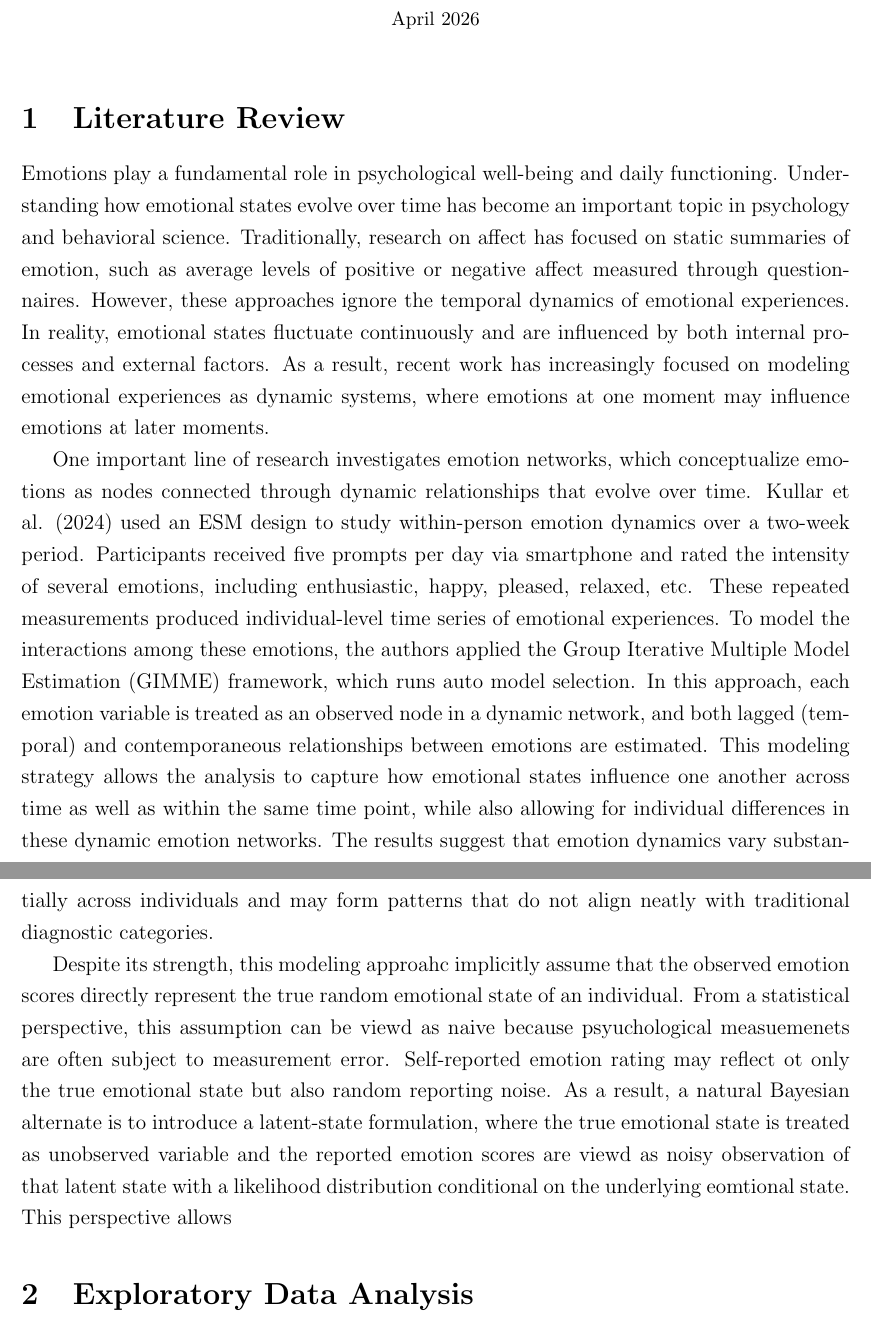
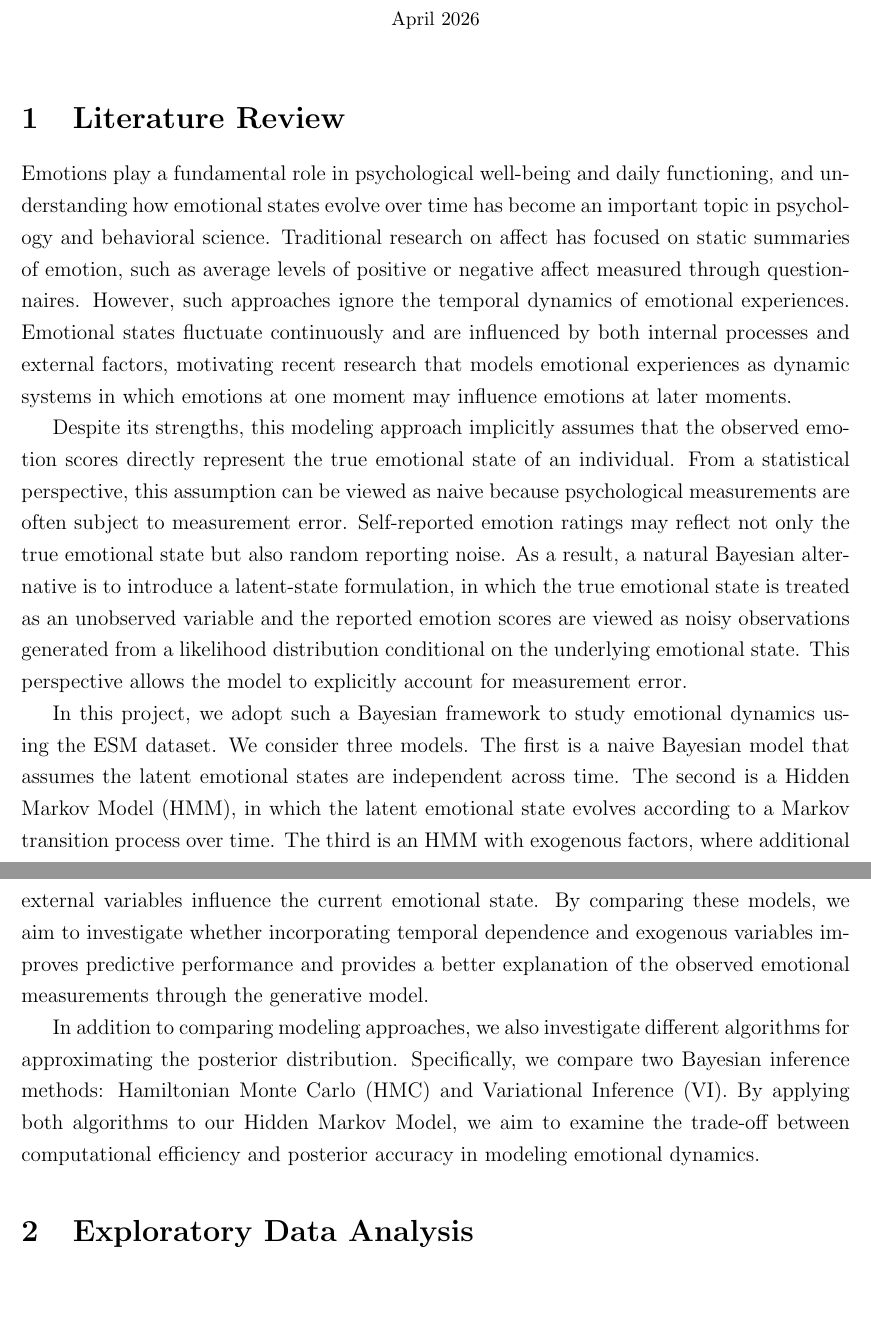
Before and after one commit to Marclianjie/STAT405-Project-, a LaTeX document (Overleaf/Report/Report Paper.tex): two parts of pages 1 and 2 of 2, joined at a grey line, cut so that both start at the same text, the shorter picture padded with empty space. Compiled offline with pdfLaTeX.

Commit message:
finished literature review 1st draft

```diff
--- a/Overleaf/Report/Report Paper.tex
+++ b/Overleaf/Report/Report Paper.tex
@@ -65,11 +65,13 @@ April 2026
 
 \section{Literature Review}
 
-Emotions play a fundamental role in psychological well-being and daily functioning. Understanding how emotional states evolve over time has become an important topic in psychology and behavioral science. Traditionally, research on affect has focused on static summaries of emotion, such as average levels of positive or negative affect measured through questionnaires. However, these approaches ignore the temporal dynamics of emotional experiences. In reality, emotional states fluctuate continuously and are influenced by both internal processes and external factors. As a result, recent work has increasingly focused on modeling emotional experiences as dynamic systems, where emotions at one moment may influence emotions at later moments.
+Emotions play a fundamental role in psychological well-being and daily functioning, and understanding how emotional states evolve over time has become an important topic in psychology and behavioral science. Traditional research on affect has focused on static summaries of emotion, such as average levels of positive or negative affect measured through questionnaires. However, such approaches ignore the temporal dynamics of emotional experiences. Emotional states fluctuate continuously and are influenced by both internal processes and external factors, motivating recent research that models emotional experiences as dynamic systems in which emotions at one moment may influence emotions at later moments.
 
-One important line of research investigates emotion networks, which conceptualize emotions as nodes connected through dynamic relationships that evolve over time. Kullar et al. (2024) used an ESM design to study within-person emotion dynamics over a two-week period. Participants received five prompts per day via smartphone and rated the intensity of several emotions, including enthusiastic, happy, pleased, relaxed, etc. These repeated measurements produced individual-level time series of emotional experiences. To model the interactions among these emotions, the authors applied the Group Iterative Multiple Model Estimation (GIMME) framework, which runs auto model selection. In this approach, each emotion variable is treated as an observed node in a dynamic network, and both lagged (temporal) and contemporaneous relationships between emotions are estimated. This modeling strategy allows the analysis to capture how emotional states influence one another across time as well as within the same time point, while also allowing for individual differences in these dynamic emotion networks. The results suggest that emotion dynamics vary substantially across individuals and may form patterns that do not align neatly with traditional diagnostic categories.
+Despite its strengths, this modeling approach implicitly assumes that the observed emotion scores directly represent the true emotional state of an individual. From a statistical perspective, this assumption can be viewed as naive because psychological measurements are often subject to measurement error. Self-reported emotion ratings may reflect not only the true emotional state but also random reporting noise. As a result, a natural Bayesian alternative is to introduce a latent-state formulation, in which the true emotional state is treated as an unobserved variable and the reported emotion scores are viewed as noisy observations generated from a likelihood distribution conditional on the underlying emotional state. This perspective allows the model to explicitly account for measurement error.
 
-Despite its strength, this modeling approahc implicitly assume that the observed emotion scores directly represent the true random emotional state of an individual. From a statistical perspective, this assumption can be viewd as naive because psyuchological measuemenets are often subject to measurement error. Self-reported emotion rating may reflect ot only the true emotional state but also random reporting noise. As a result, a natural Bayesian alternate is to introduce a latent-state formulation, where the true emotional state is treated as unobserved variable and the reported emotion scores are viewd as noisy observation of that latent state with a likelihood distribution conditional on the underlying eomtional state. This perspective allows
+In this project, we adopt such a Bayesian framework to study emotional dynamics using the ESM dataset. We consider three models. The first is a naive Bayesian model that assumes the latent emotional states are independent across time. The second is a Hidden Markov Model (HMM), in which the latent emotional state evolves according to a Markov transition process over time. The third is an HMM with exogenous factors, where additional external variables influence the current emotional state. By comparing these models, we aim to investigate whether incorporating temporal dependence and exogenous variables improves predictive performance and provides a better explanation of the observed emotional measurements through the generative model.
+
+In addition to comparing modeling approaches, we also investigate different algorithms for approximating the posterior distribution. Specifically, we compare two Bayesian inference methods: Hamiltonian Monte Carlo (HMC) and Variational Inference (VI). By applying both algorithms to our Hidden Markov Model, we aim to examine the trade-off between computational efficiency and posterior accuracy in modeling emotional dynamics.
 
 
 
```
Also changed, not shown: Overleaf/Report/Report Paper.tex (2 more changed lines).
